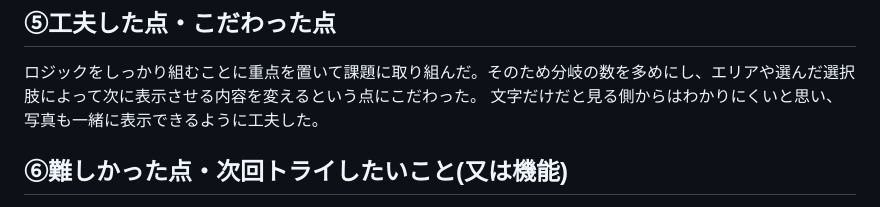
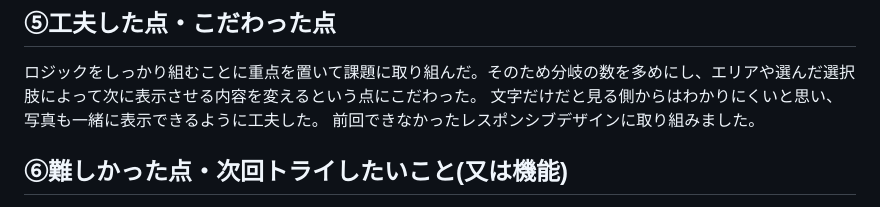
Before and after one commit to 723kb/kadai01_janken, a Markdown page: README.md, the part around the change. Drawn GitHub-style.

```diff
--- a/README.md
+++ b/README.md
@@ -19,6 +19,7 @@ PW: 今回はなし
 
 ロジックをしっかり組むことに重点を置いて課題に取り組んだ。そのため分岐の数を多めにし、エリアや選んだ選択肢によって次に表示させる内容を変えるという点にこだわった。
 文字だけだと見る側からはわかりにくいと思い、写真も一緒に表示できるように工夫した。
+前回できなかったレスポンシブデザインに取り組みました。
 
 ## ⑥難しかった点・次回トライしたいこと(又は機能)
 
```
